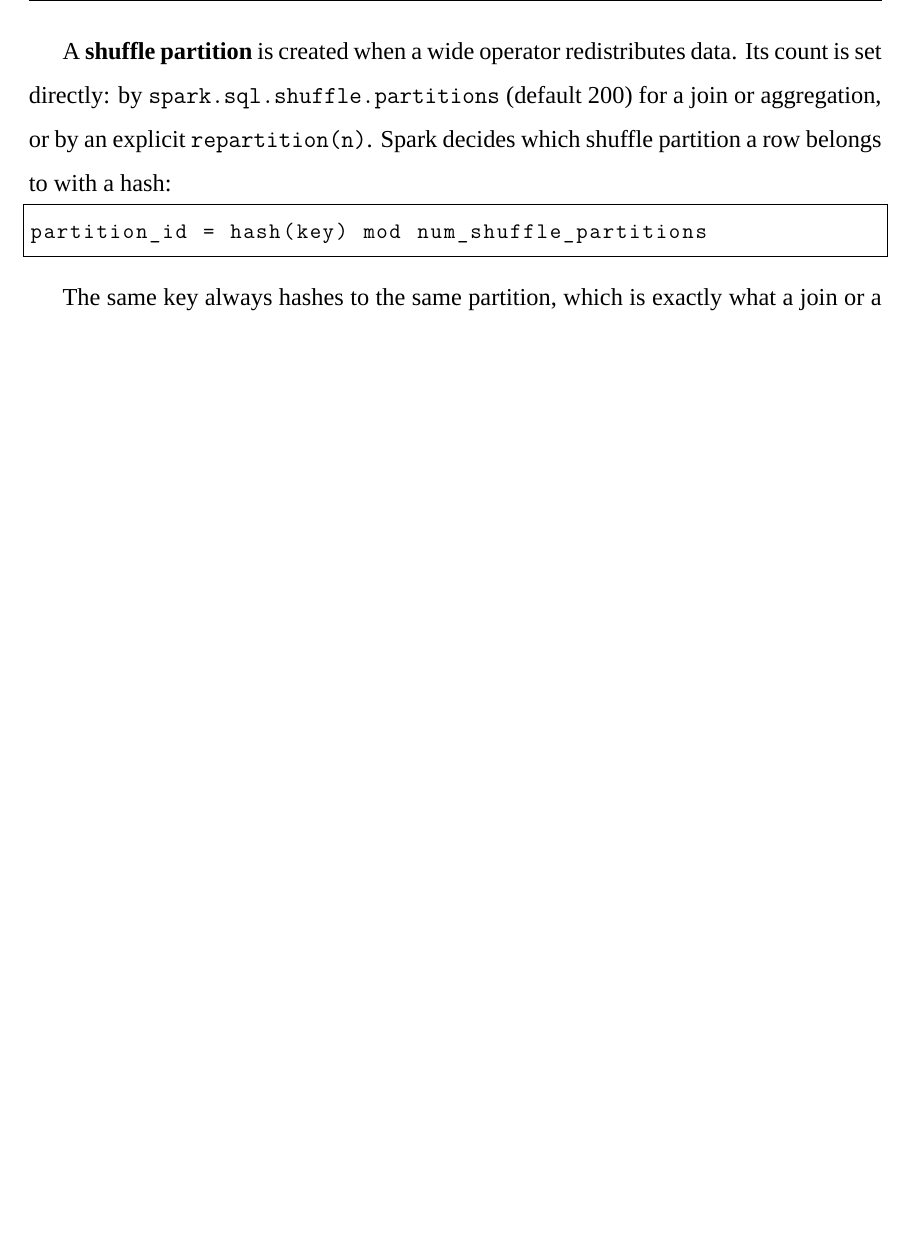
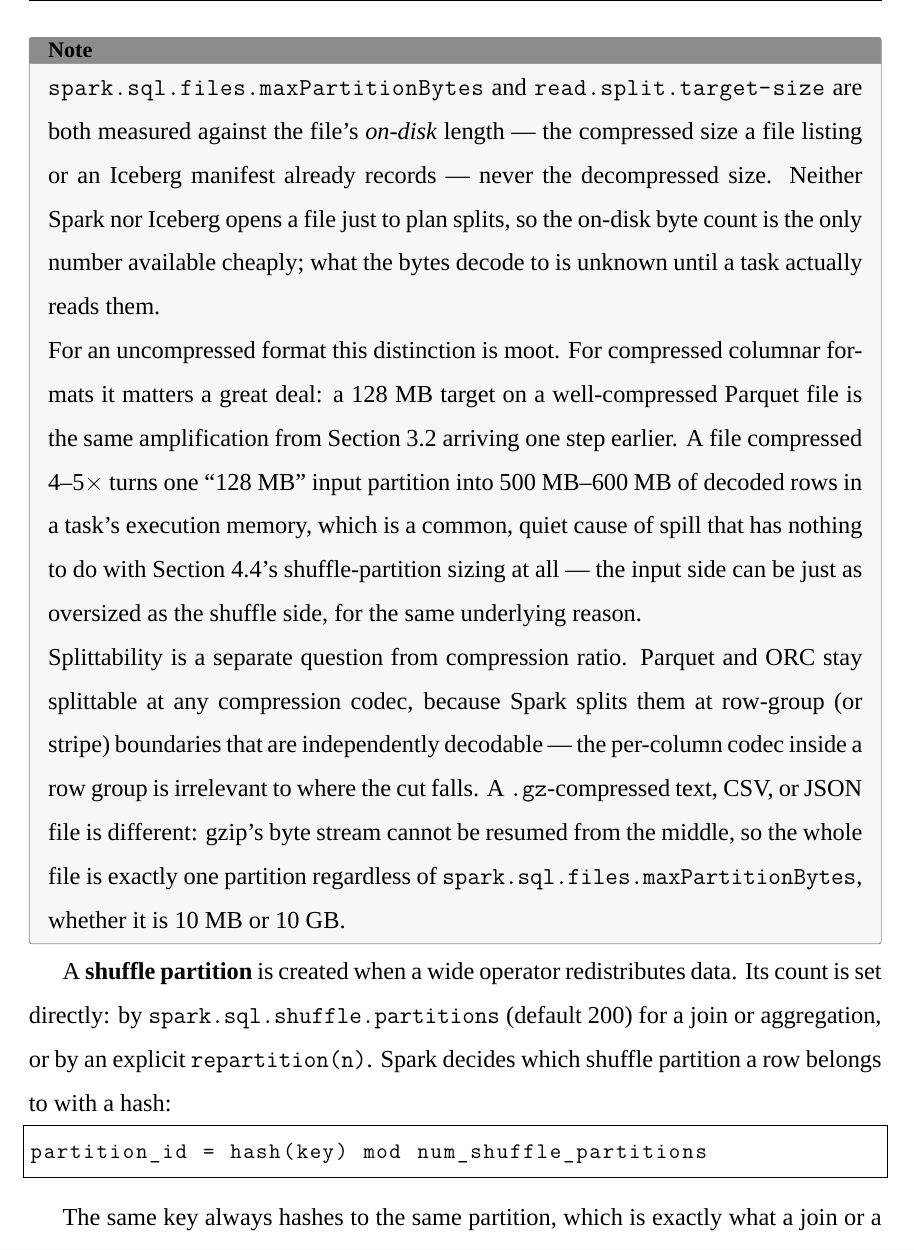
Before and after one commit to AlanPhan04/spark-101-to-pro, a LaTeX thesis (book/main.tex, which reads book/chapters/04-the-shuffle.tex): part of page 43 of 97, cut at the place of the change, the shorter picture padded with empty space. Compiled offline with XeLaTeX; a missing font is replaced by an installed copy or a similar font.

Commit message:
docs(ch4): note that partition-sizing configs measure on-disk bytes
Answers a reader question: spark.sql.files.maxPartitionBytes and
read.split.target-size are both measured against the file's compressed
on-disk length, never the decompressed size -- neither Spark nor Iceberg
opens a file just to plan splits. Ties this to the object-amplification
theme from Sec 3.2 (a well-compressed Parquet file can turn a "128 MB"
input partition into 500-600 MB of decoded rows, a quiet cause of spill
unrelated to shuffle-partition sizing) and adds the separate splittability
point: Parquet/ORC stay splittable at any codec (row-group boundaries),
but a .gz-compressed text/CSV/JSON file is always exactly one partition.

104 pp, builds clean.

Co-Authored-By: Claude Sonnet 5 <noreply@anthropic.com>

```diff
--- a/book/chapters/04-the-shuffle.tex
+++ b/book/chapters/04-the-shuffle.tex
@@ -26,6 +26,33 @@ the split size Iceberg's planner reports from its manifests
 (\conf{read.split.target-size}, also 128~MB by default, \Cref{ch:iceberg-read}).
 One data file is not one partition either way --- small files are combined and
 large ones split so that each input partition is close to the target size.
+
+\begin{note}
+\conf{spark.sql.files.maxPartitionBytes} and \conf{read.split.target-size} are
+both measured against the file's \emph{on-disk} length --- the compressed size
+a file listing or an Iceberg manifest already records --- never the decompressed
+size. Neither Spark nor Iceberg opens a file just to plan splits, so the
+on-disk byte count is the only number available cheaply; what the bytes decode
+to is unknown until a task actually reads them.
+
+For an uncompressed format this distinction is moot. For compressed columnar
+formats it matters a great deal: a 128~MB target on a well-compressed Parquet
+file is the same amplification from \Cref{sec:mem-heap} arriving one step
+earlier. A file compressed 4--5$\times$ turns one ``128~MB'' input partition
+into 500~MB--600~MB of decoded rows in a task's execution memory, which is a
+common, quiet cause of spill that has nothing to do with
+\Cref{sec:shuffle-sizing}'s shuffle-partition sizing at all --- the input side
+can be just as oversized as the shuffle side, for the same underlying reason.
+
+Splittability is a separate question from compression ratio. Parquet and ORC
+stay splittable at any compression codec, because Spark splits them at
+row-group (or stripe) boundaries that are independently decodable --- the
+per-column codec inside a row group is irrelevant to where the cut falls. A
+\texttt{.gz}-compressed text, CSV, or JSON file is different: gzip's byte
+stream cannot be resumed from the middle, so the whole file is exactly one
+partition regardless of \conf{spark.sql.files.maxPartitionBytes}, whether it is
+10~MB or 10~GB.
+\end{note}
 
 A \textbf{shuffle partition} is created when a wide operator redistributes data.
 Its count is set directly: by \conf{spark.sql.shuffle.partitions} (default 200)
```
Also changed, not shown: book/main.pdf.
